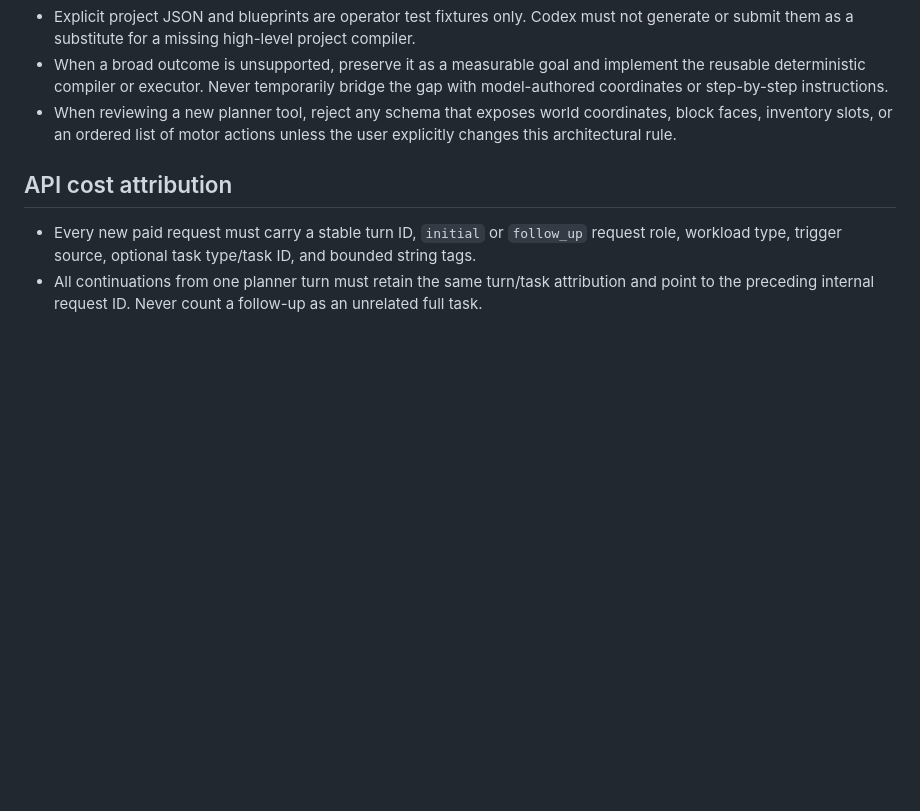
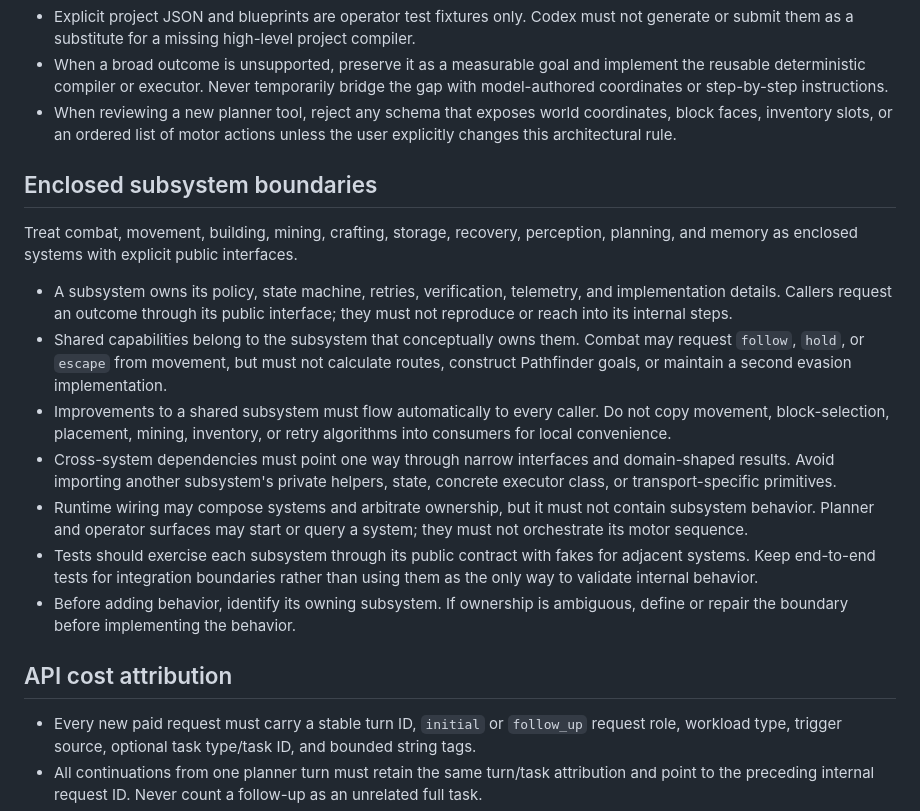
Before and after one commit to ThatMasonGuy/minecraft-ai, a Markdown page: AGENTS.md, the part around the change. Rendered like a GitHub page; blank space fills up the shorter version.

Commit message:
Enforce enclosed subsystem boundaries

```diff
--- a/AGENTS.md
+++ b/AGENTS.md
@@ -16,6 +16,18 @@ The planner may define outcomes, priorities, constraints, minimum success condit
 - Explicit project JSON and blueprints are operator test fixtures only. Codex must not generate or submit them as a substitute for a missing high-level project compiler.
 - When a broad outcome is unsupported, preserve it as a measurable goal and implement the reusable deterministic compiler or executor. Never temporarily bridge the gap with model-authored coordinates or step-by-step instructions.
 - When reviewing a new planner tool, reject any schema that exposes world coordinates, block faces, inventory slots, or an ordered list of motor actions unless the user explicitly changes this architectural rule.
+
+## Enclosed subsystem boundaries
+
+Treat combat, movement, building, mining, crafting, storage, recovery, perception, planning, and memory as enclosed systems with explicit public interfaces.
+
+- A subsystem owns its policy, state machine, retries, verification, telemetry, and implementation details. Callers request an outcome through its public interface; they must not reproduce or reach into its internal steps.
+- Shared capabilities belong to the subsystem that conceptually owns them. Combat may request `follow`, `hold`, or `escape` from movement, but must not calculate routes, construct Pathfinder goals, or maintain a second evasion implementation.
+- Improvements to a shared subsystem must flow automatically to every caller. Do not copy movement, block-selection, placement, mining, inventory, or retry algorithms into consumers for local convenience.
+- Cross-system dependencies must point one way through narrow interfaces and domain-shaped results. Avoid importing another subsystem's private helpers, state, concrete executor class, or transport-specific primitives.
+- Runtime wiring may compose systems and arbitrate ownership, but it must not contain subsystem behavior. Planner and operator surfaces may start or query a system; they must not orchestrate its motor sequence.
+- Tests should exercise each subsystem through its public contract with fakes for adjacent systems. Keep end-to-end tests for integration boundaries rather than using them as the only way to validate internal behavior.
+- Before adding behavior, identify its owning subsystem. If ownership is ambiguous, define or repair the boundary before implementing the behavior.
 
 ## API cost attribution
 
```
Also changed, not shown: CHANGELOG.md (+1 -0 lines).
